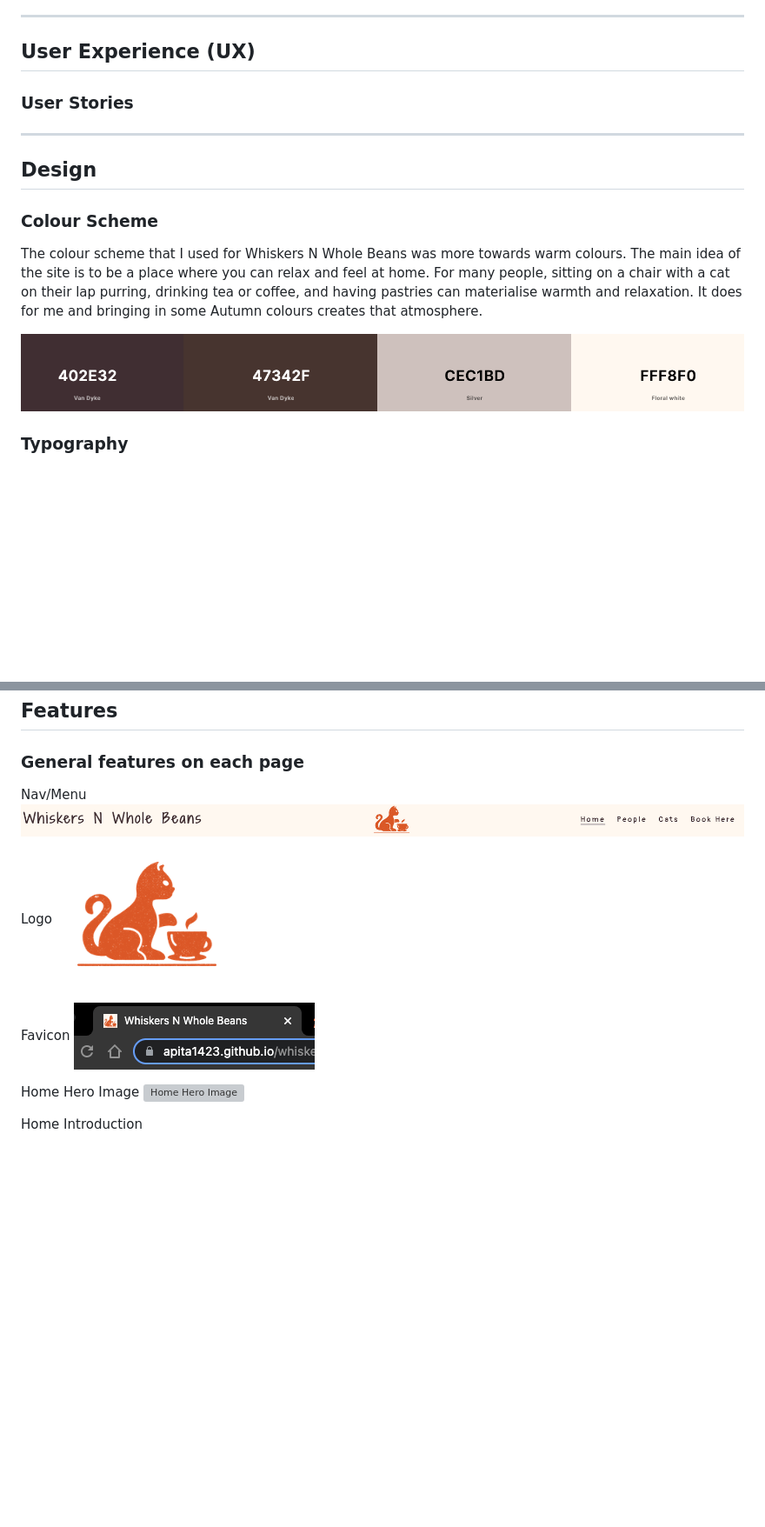
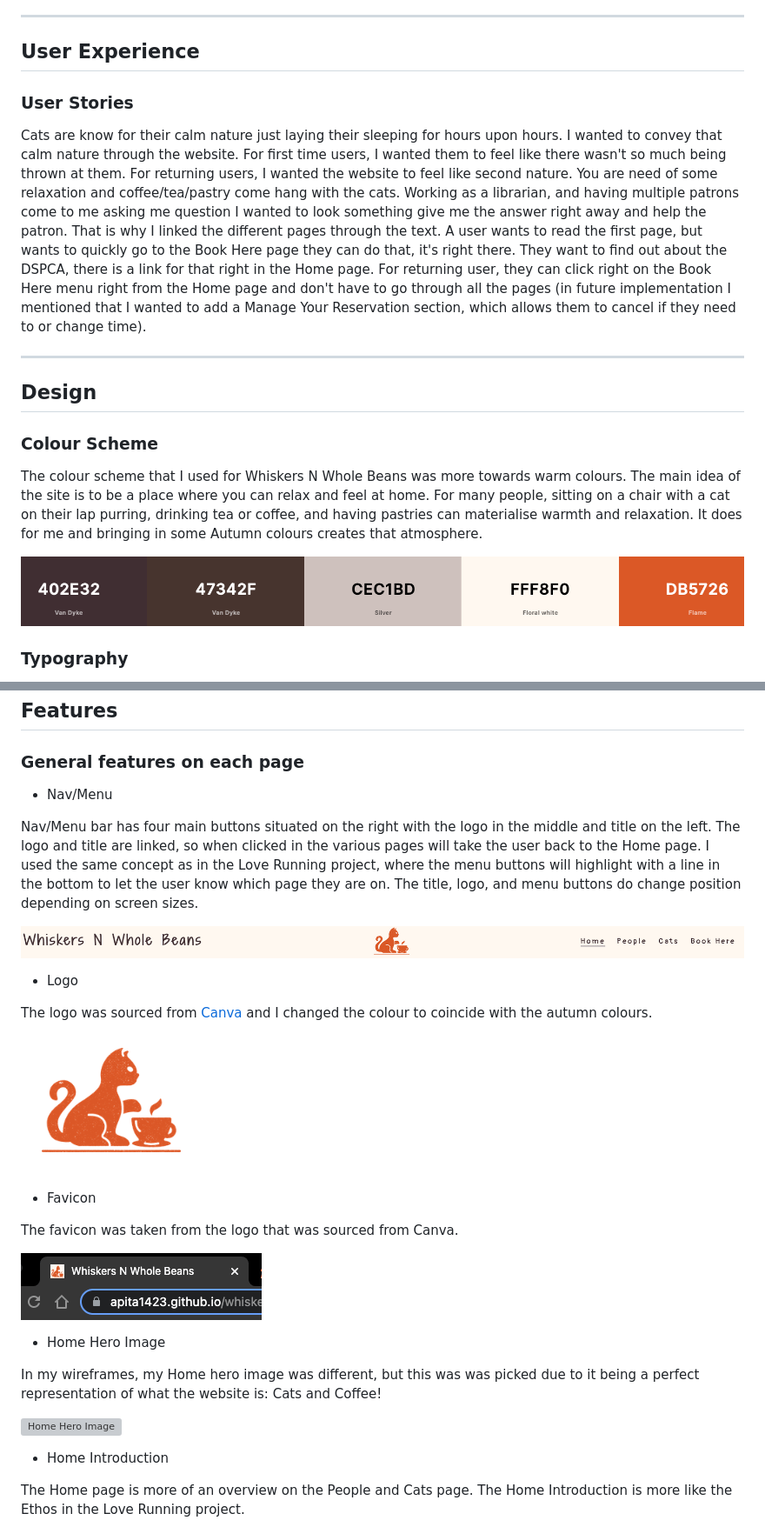
Before and after one commit to apita1423/whiskers-n-whole-beans, a Markdown page: README.md, 2 parts joined by grey strips. Shown: that part at 87% size. Drawn GitHub-style; pictures changed too: assets/readme-images/colour-scheme-readme.png (deleted), assets/readme-images/colour-scheme.png (added); blank space fills up the shorter version; grey boxes are pictures that could not be loaded.

Commit message:
Add content to the feature section of readme

```diff
--- a/README.md
+++ b/README.md
@@ -43,9 +43,10 @@ Whiskers N Whole Beans is Live! Visit [Here](https://apita1423.github.io/whisker
 
 ---
 
-## User Experience (UX)
+## User Experience
 
 ### User Stories
+Cats are know for their calm nature just laying their sleeping for hours upon hours. I wanted to convey that calm nature through the website. For first time users, I wanted them to feel like there wasn't so much being thrown at them. For returning users, I wanted the website to feel like second nature. You are need of some relaxation and coffee/tea/pastry come hang with the cats. Working as a librarian, and having multiple patrons come to me asking me question I wanted to look something give me the answer right away and help the patron. That is why I linked the different pages through the text. A user wants to read the first page, but wants to quickly go to the Book Here page they can do that, it's right there. They want to find out about the DSPCA, there is a link for that right in the Home page. For returning user, they can click right on the Book Here menu right from the Home page and don't have to go through all the pages (in future implementation I mentioned that I wanted to add a Manage Your Reservation section, which allows them to cancel if they need to or change time).
 
 ---
 
@@ -54,7 +55,7 @@ Whiskers N Whole Beans is Live! Visit [Here](https://apita1423.github.io/whisker
 ### Colour Scheme
 The colour scheme that I used for Whiskers N Whole Beans was more towards warm colours. The main idea of the site is to be a place where you can relax and feel at home. For many people, sitting on a chair with a cat on their lap purring, drinking tea or coffee, and having pastries can materialise warmth and relaxation. It does for me and bringing in some Autumn colours creates that atmosphere.
 
-![Whiskers N Whole Beans Colour Scheme](/assets/readme-images/colour-scheme-readme.png)
+![Whiskers N Whole Beans Colour Scheme](/assets/readme-images/colour-scheme.png)
 
 ### Typography
 Two fonts I used from Google Fonts where for the body Pangolin and for h1, h2, and h3 I used Shadows Into Light Two. My default font was Sans-serif. I decided on Pangolin and Shadows Into Light Two because of their playful. They capture the overall idea of the website, which is playful. Calm, but playful (just like the cats). I did have one problem that would show up in my editor (CSS), but passed the Jisgsaw validator. I don't think there is much I can do. I have added an image of it.
@@ -89,18 +90,33 @@ I used Balsamiq to bring my ideas to "life". There was a lot that I added to the
 ## Features
 
 ### General features on each page
-Nav/Menu
+- Nav/Menu
+
+Nav/Menu bar has four main buttons situated on the right with the logo in the middle and title on the left. The logo and title are linked, so when clicked in the various pages will take the user back to the Home page. I used the same concept as in the Love Running project, where the menu buttons will highlight with a line in the bottom to let the user know which page they are on. The title, logo, and menu buttons do change position depending on screen sizes.
+
 ![Navigation and Menu](/assets/readme-images/nav-menu.png)
 
-Logo
+- Logo
+
+The logo was sourced from [Canva](https://www.canva.com/) and I changed the colour to coincide with the autumn colours.
+
 ![Logo](/assets/readme-images/logo-readme.png)
 
-Favicon
+- Favicon
+
+The favicon was taken from the logo that was sourced from Canva.
+
 ![Favicon](/assets/readme-images/favicon-readme.png)
 
-Home Hero Image
+- Home Hero Image
+
+In my wireframes, my Home hero image was different, but this was was picked due to it being a perfect representation of what the website is: Cats and Coffee!
+
 ![Home Hero Image](/assets/readme-images/home-hero-image.png)
 
-Home Introduction
+- Home Introduction
+
+The Home page is more of an overview on the People and Cats page. The Home Introduction is more like the Ethos in the Love Running project.
+
 ![Home Introduction](/assets/readme-images/home-intro.png)
 
```
Also changed, not shown: other parts of README.md (+59 -15 lines).
